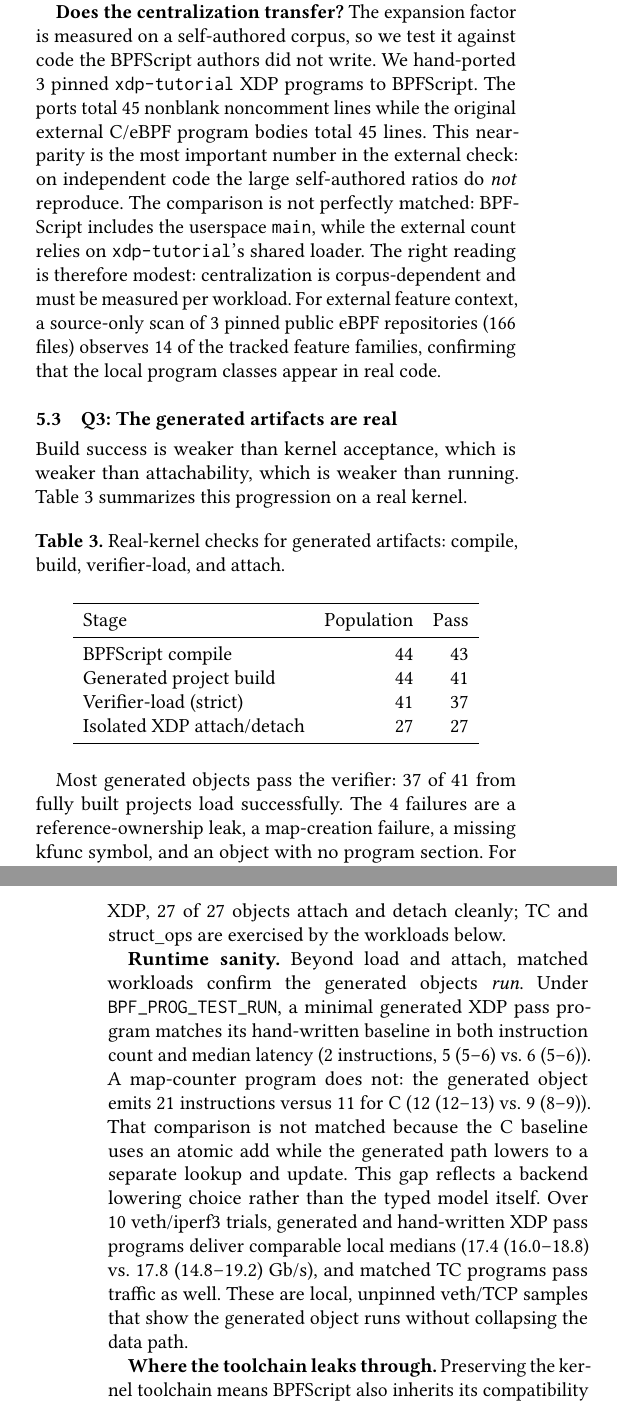
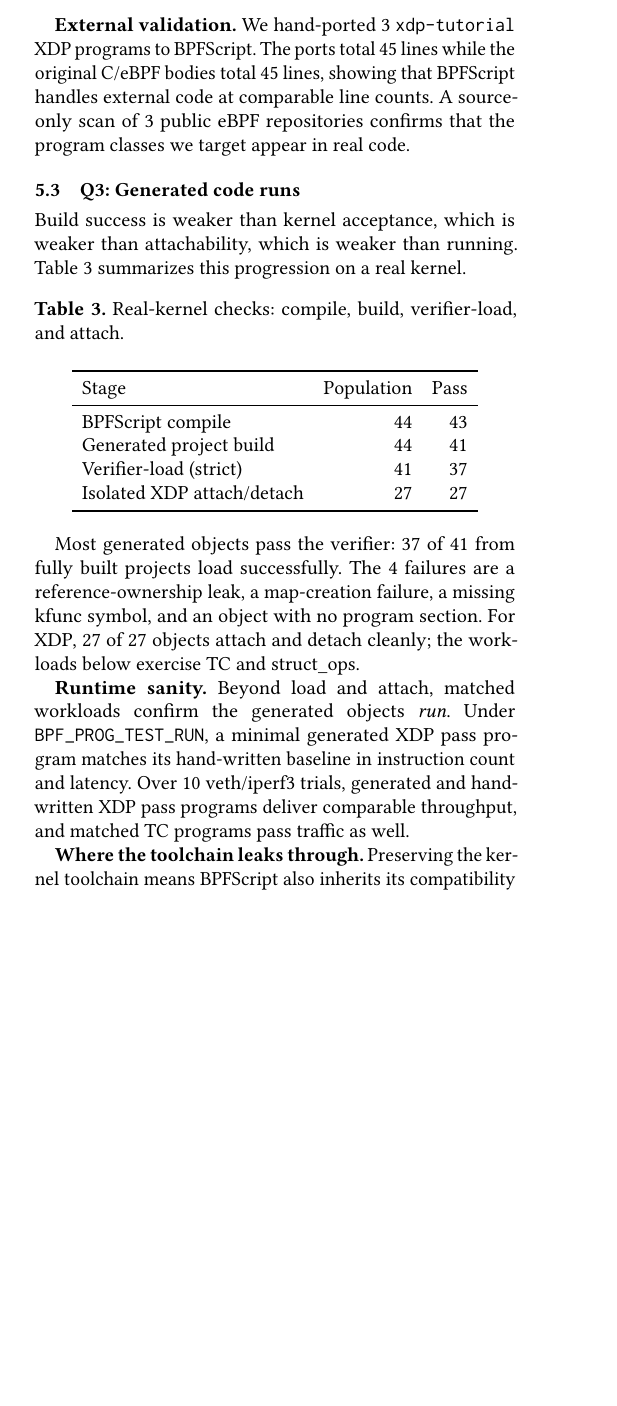
Before and after one commit to yunwei37/kernel-script-paper, a LaTeX paper (paper/kernelscript-paper.tex): two parts of the columns of pages 4 and 5 of 6 before the commit and part of one column of page 4 of 6 after it, the two joined at a grey line, cut at the place of the change, the shorter picture padded with empty space. Compiled offline with pdfLaTeX.

```diff
--- a/paper/kernelscript-paper.tex
+++ b/paper/kernelscript-paper.tex
@@ -31,7 +31,7 @@
 \newcommand{\tool}{BPFScript}
 \newcommand{\code}[1]{\texttt{\detokenize{#1}}}
 
-\title{\tool: Compiler-Checked Cross-Boundary Types for eBPF Applications}
+\title{\tool: Compiler-Checked Cross-Boundary Typed DSL for eBPF Applications}
 % Replace TBD with the actual submission-system paper ID before submitting.
 \author{Paper ID: 29}
 \renewcommand{\shortauthors}{Paper ID: TBD}
@@ -437,23 +421,15 @@
 \end{tabular}
 \end{table}
 
-\textbf{Does the centralization transfer?} The expansion factor is measured on
-a self-authored corpus, so we test it against code the \tool{} authors did not
-write. We hand-ported \KSExternalPortWorkloads{} pinned \texttt{xdp-tutorial}
-XDP programs to \tool. The ports total \KSExternalPortKSSloc{} nonblank
-noncomment lines while the original external C/eBPF program bodies total
-\KSExternalPortCSloc{} lines. This near-parity is the most important number in
-the external check: on independent code the large self-authored ratios do
-\emph{not} reproduce. The comparison is not perfectly matched: \tool{} includes
-the userspace \texttt{main}, while the external count relies on
-\texttt{xdp-tutorial}'s shared loader. The right reading is therefore modest:
-centralization is corpus-dependent and must be measured per workload. For
-external feature context, a source-only scan of \KSExternalCorpusRepos{} pinned
-public eBPF repositories (\KSExternalCorpusFiles{} files) observes
-\KSExternalCorpusFeatureCount{} of the tracked feature families, confirming
-that the local program classes appear in real code.
+\textbf{External validation.} We hand-ported \KSExternalPortWorkloads{}
+\texttt{xdp-tutorial} XDP programs to \tool{}. The ports total
+\KSExternalPortKSSloc{} lines while the original C/eBPF bodies total
+\KSExternalPortCSloc{} lines, showing that \tool{} handles external code at
+comparable line counts. A source-only scan of \KSExternalCorpusRepos{} public
+eBPF repositories confirms that the program classes we target appear in real
+code.
 
-\subsection{Q3: The generated artifacts are real}
+\subsection{Q3: Generated code runs}
 
 Build success is weaker than kernel acceptance, which is weaker than
 attachability, which is weaker than running. Table~\ref{tab:real} summarizes
@@ -461,8 +437,7 @@
 
 \begin{table}[!ht]
 \centering
-\caption{Real-kernel checks for generated artifacts: compile, build,
-verifier-load, and attach.}
+\caption{Real-kernel checks: compile, build, verifier-load, and attach.}
 \label{tab:real}
 \begin{tabular}{lrr}
 \toprule
@@ -481,23 +456,14 @@
 \KSVerifierBuildLoadFailed{} failures are a reference-ownership leak, a
 map-creation failure, a missing kfunc symbol, and an object with no program
 section. For XDP, \KSAttachOK{} of \KSAttachEligible{} objects attach and
-detach cleanly; TC and struct\_ops are exercised by the workloads below.
+detach cleanly; the workloads below exercise TC and struct\_ops.
 
 \textbf{Runtime sanity.} Beyond load and attach, matched workloads confirm the
 generated objects \emph{run}. Under \code{BPF_PROG_TEST_RUN}, a minimal
-generated XDP pass program matches its hand-written baseline in both
-instruction count and median latency (\KSMicroKsPassInstr{} instructions,
-\KSMicroKsPassNs{} vs.\ \KSMicroCPassNs{}). A map-counter program does not: the
-generated object emits \KSMicroKsCountInstr{} instructions versus
-\KSMicroCCountInstr{} for C (\KSMicroKsCountNs{} vs.\ \KSMicroCCountNs{}). That
-comparison is not matched because the C baseline uses an atomic add while the
-generated path lowers to a separate lookup and update. This gap reflects a
-backend lowering choice rather than the typed model itself. Over
-\KSTrafficTrials{} veth/iperf3 trials, generated and hand-written XDP pass
-programs deliver comparable local medians
-(\KSTrafficKsPassGbps{} vs.\ \KSTrafficCPassGbps{} Gb/s), and matched TC
-programs pass traffic as well. These are local, unpinned veth/TCP samples that
-show the generated object runs without collapsing the data path.
+generated XDP pass program matches its hand-written baseline in instruction
+count and latency. Over \KSTrafficTrials{} veth/iperf3 trials, generated and
+hand-written XDP pass programs deliver comparable throughput, and matched TC
+programs pass traffic as well.
 
 \textbf{Where the toolchain leaks through.} Preserving the kernel toolchain
 means \tool{} also inherits its compatibility coupling. The two struct\_ops
```
Also changed, not shown: paper/kernelscript-paper.tex (32 more changed lines).
